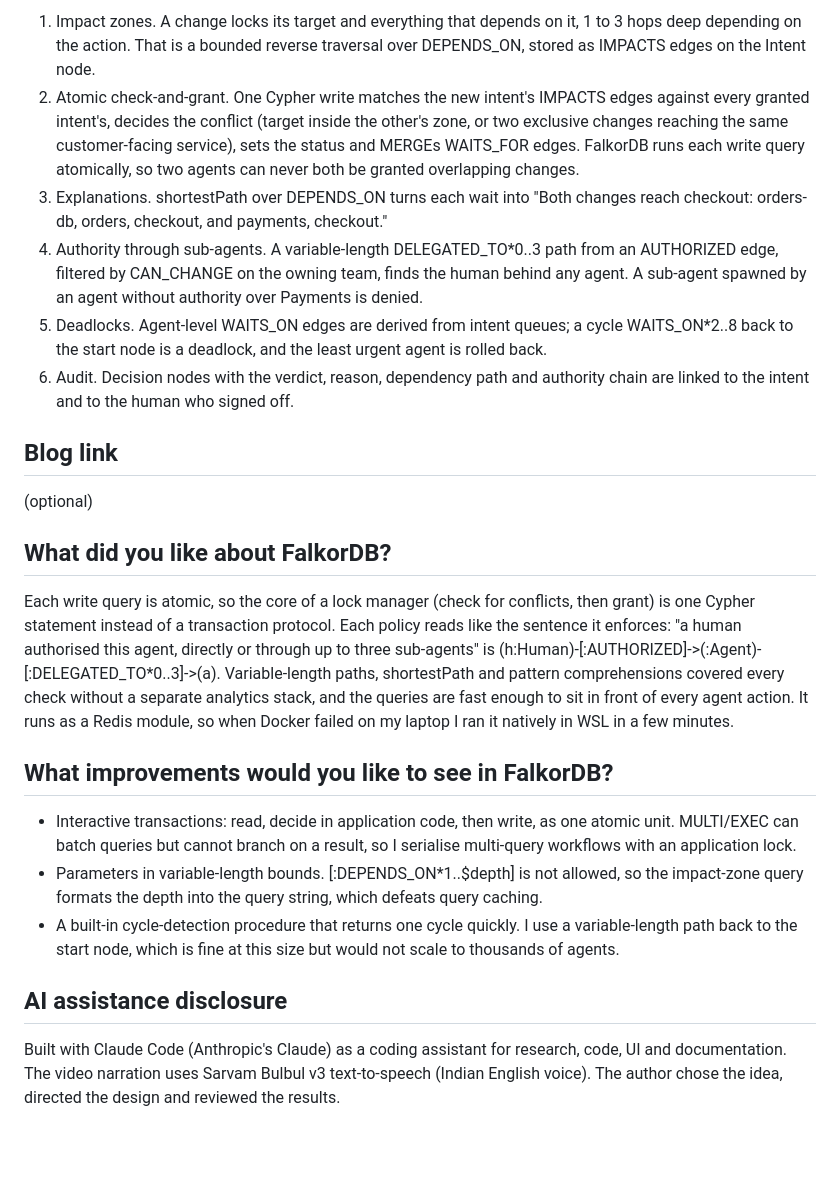
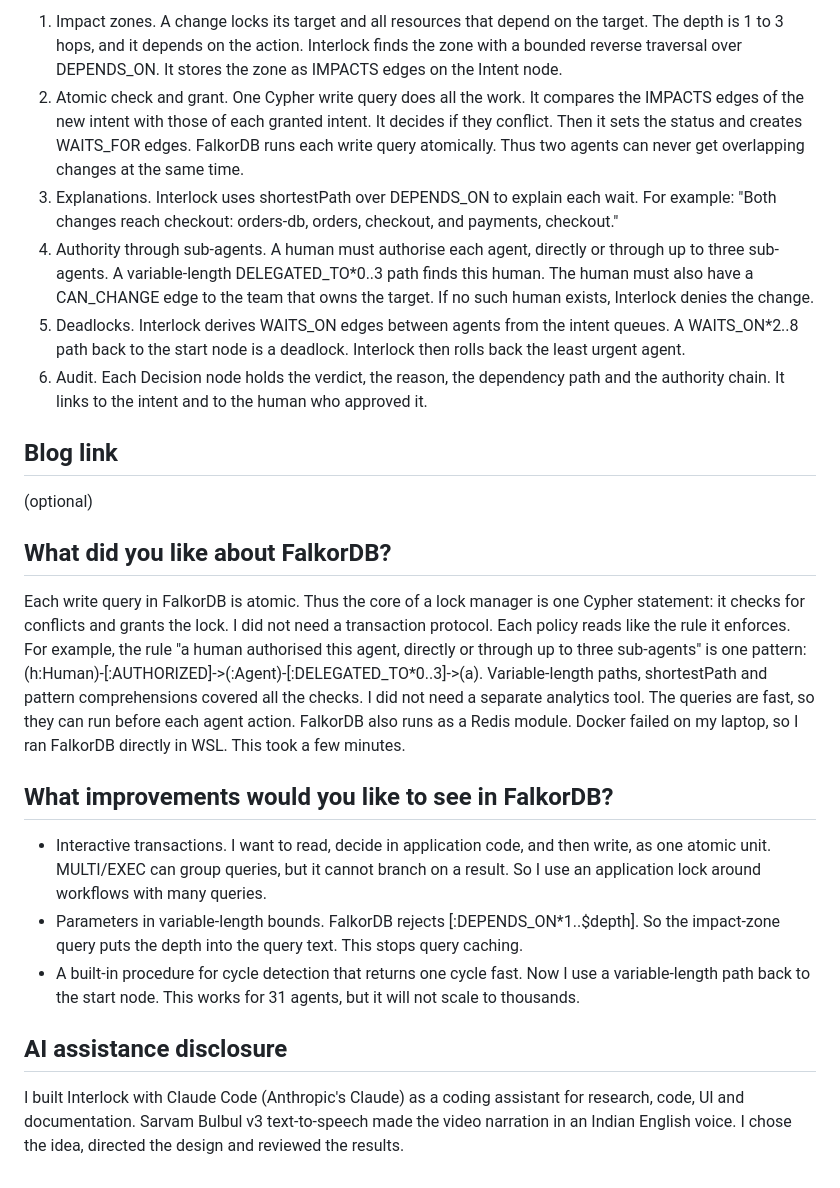
Before and after one commit to piyushk-dev/interlock, a Markdown page: docs/SUBMISSION.md, the part around one of its changes. GitHub-like rendering; blank space fills up the shorter version.

```diff
--- a/docs/SUBMISSION.md
+++ b/docs/SUBMISSION.md
@@ -39,10 +50,10 @@ FalkorDB holds all of Interlock's state: 80 resources (services, datastores, top
 
-1. Impact zones. A change locks its target and everything that depends on it, 1 to 3 hops deep depending on the action. That is a bounded reverse traversal over DEPENDS_ON, stored as IMPACTS edges on the Intent node.
-2. Atomic check-and-grant. One Cypher write matches the new intent's IMPACTS edges against every granted intent's, decides the conflict (target inside the other's zone, or two exclusive changes reaching the same customer-facing service), sets the status and MERGEs WAITS_FOR edges. FalkorDB runs each write query atomically, so two agents can never both be granted overlapping changes.
-3. Explanations. shortestPath over DEPENDS_ON turns each wait into "Both changes reach checkout: orders-db, orders, checkout, and payments, checkout."
-4. Authority through sub-agents. A variable-length DELEGATED_TO*0..3 path from an AUTHORIZED edge, filtered by CAN_CHANGE on the owning team, finds the human behind any agent. A sub-agent spawned by an agent without authority over Payments is denied.
-5. Deadlocks. Agent-level WAITS_ON edges are derived from intent queues; a cycle WAITS_ON*2..8 back to the start node is a deadlock, and the least urgent agent is rolled back.
-6. Audit. Decision nodes with the verdict, reason, dependency path and authority chain are linked to the intent and to the human who signed off.
+1. Impact zones. A change locks its target and all resources that depend on the target. The depth is 1 to 3 hops, and it depends on the action. Interlock finds the zone with a bounded reverse traversal over DEPENDS_ON. It stores the zone as IMPACTS edges on the Intent node.
+2. Atomic check and grant. One Cypher write query does all the work. It compares the IMPACTS edges of the new intent with those of each granted intent. It decides if they conflict. Then it sets the status and creates WAITS_FOR edges. FalkorDB runs each write query atomically. Thus two agents can never get overlapping changes at the same time.
+3. Explanations. Interlock uses shortestPath over DEPENDS_ON to explain each wait. For example: "Both changes reach checkout: orders-db, orders, checkout, and payments, checkout."
+4. Authority through sub-agents. A human must authorise each agent, directly or through up to three sub-agents. A variable-length DELEGATED_TO*0..3 path finds this human. The human must also have a CAN_CHANGE edge to the team that owns the target. If no such human exists, Interlock denies the change.
+5. Deadlocks. Interlock derives WAITS_ON edges between agents from the intent queues. A WAITS_ON*2..8 path back to the start node is a deadlock. Interlock then rolls back the least urgent agent.
+6. Audit. Each Decision node holds the verdict, the reason, the dependency path and the authority chain. It links to the intent and to the human who approved it.
 
 ## Blog link
 
@@ -50,14 +61,14 @@ FalkorDB holds all of Interlock's state: 80 resources (services, datastores, top
 
 ## What did you like about FalkorDB?
 
-Each write query is atomic, so the core of a lock manager (check for conflicts, then grant) is one Cypher statement instead of a transaction protocol. Each policy reads like the sentence it enforces: "a human authorised this agent, directly or through up to three sub-agents" is (h:Human)-[:AUTHORIZED]->(:Agent)-[:DELEGATED_TO*0..3]->(a). Variable-length paths, shortestPath and pattern comprehensions covered every check without a separate analytics stack, and the queries are fast enough to sit in front of every agent action. It runs as a Redis module, so when Docker failed on my laptop I ran it natively in WSL in a few minutes.
+Each write query in FalkorDB is atomic. Thus the core of a lock manager is one Cypher statement: it checks for conflicts and grants the lock. I did not need a transaction protocol. Each policy reads like the rule it enforces. For example, the rule "a human authorised this agent, directly or through up to three sub-agents" is one pattern: (h:Human)-[:AUTHORIZED]->(:Agent)-[:DELEGATED_TO*0..3]->(a). Variable-length paths, shortestPath and pattern comprehensions covered all the checks. I did not need a separate analytics tool. The queries are fast, so they can run before each agent action. FalkorDB also runs as a Redis module. Docker failed on my laptop, so I ran FalkorDB directly in WSL. This took a few minutes.
 
 ## What improvements would you like to see in FalkorDB?
 
-- Interactive transactions: read, decide in application code, then write, as one atomic unit. MULTI/EXEC can batch queries but cannot branch on a result, so I serialise multi-query workflows with an application lock.
-- Parameters in variable-length bounds. [:DEPENDS_ON*1..$depth] is not allowed, so the impact-zone query formats the depth into the query string, which defeats query caching.
-- A built-in cycle-detection procedure that returns one cycle quickly. I use a variable-length path back to the start node, which is fine at this size but would not scale to thousands of agents.
+- Interactive transactions. I want to read, decide in application code, and then write, as one atomic unit. MULTI/EXEC can group queries, but it cannot branch on a result. So I use an application lock around workflows with many queries.
+- Parameters in variable-length bounds. FalkorDB rejects [:DEPENDS_ON*1..$depth]. So the impact-zone query puts the depth into the query text. This stops query caching.
+- A built-in procedure for cycle detection that returns one cycle fast. Now I use a variable-length path back to the start node. This works for 31 agents, but it will not scale to thousands.
 
 ## AI assistance disclosure
 
-Built with Claude Code (Anthropic's Claude) as a coding assistant for research, code, UI and documentation. The video narration uses Sarvam Bulbul v3 text-to-speech (Indian English voice). The author chose the idea, directed the design and reviewed the results.
+I built Interlock with Claude Code (Anthropic's Claude) as a coding assistant for research, code, UI and documentation. Sarvam Bulbul v3 text-to-speech made the video narration in an Indian English voice. I chose the idea, directed the design and reviewed the results.
```
Also changed, not shown: other parts of docs/SUBMISSION.md (+19 -8 lines).
